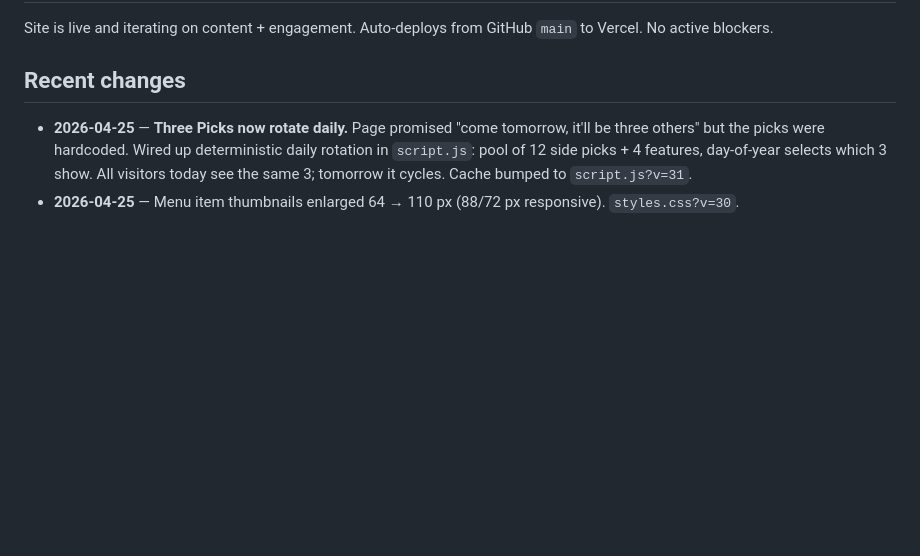
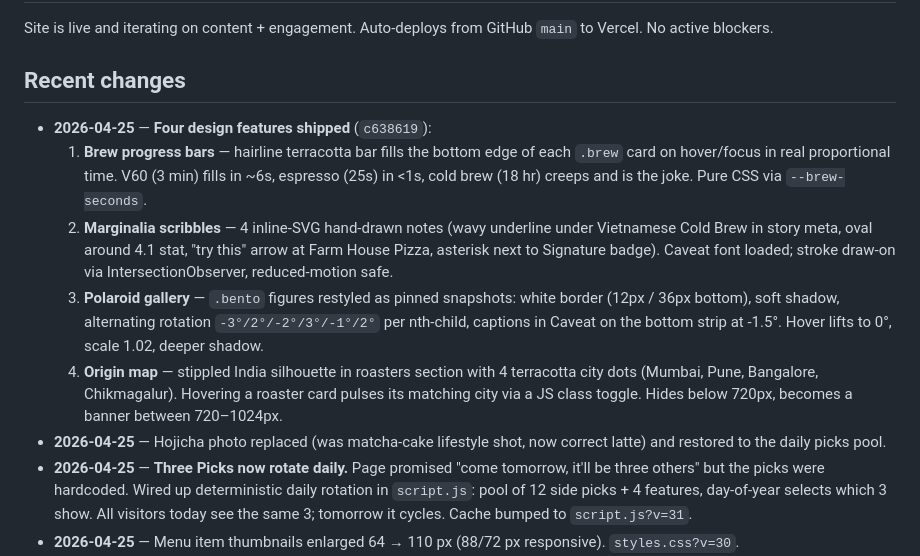
Before and after one commit to vyom-cd/ek-saath-website, a Markdown page: PROJECT.md, the part around the change. Rendered like a GitHub page; blank space fills up the shorter version.

Commit message:
docs: log 4-feature design ship in PROJECT.md

```diff
--- a/PROJECT.md
+++ b/PROJECT.md
@@ -98,6 +98,12 @@ Site is live and iterating on content + engagement. Auto-deploys from GitHub `ma
 
 ## Recent changes
 
+- **2026-04-25** — **Four design features shipped** (`c638619`):
+  1. **Brew progress bars** — hairline terracotta bar fills the bottom edge of each `.brew` card on hover/focus in real proportional time. V60 (3 min) fills in ~6s, espresso (25s) in <1s, cold brew (18 hr) creeps and is the joke. Pure CSS via `--brew-seconds`.
+  2. **Marginalia scribbles** — 4 inline-SVG hand-drawn notes (wavy underline under Vietnamese Cold Brew in story meta, oval around 4.1 stat, "try this" arrow at Farm House Pizza, asterisk next to Signature badge). Caveat font loaded; stroke draw-on via IntersectionObserver, reduced-motion safe.
+  3. **Polaroid gallery** — `.bento` figures restyled as pinned snapshots: white border (12px / 36px bottom), soft shadow, alternating rotation `-3°/2°/-2°/3°/-1°/2°` per nth-child, captions in Caveat on the bottom strip at -1.5°. Hover lifts to 0°, scale 1.02, deeper shadow.
+  4. **Origin map** — stippled India silhouette in roasters section with 4 terracotta city dots (Mumbai, Pune, Bangalore, Chikmagalur). Hovering a roaster card pulses its matching city via a JS class toggle. Hides below 720px, becomes a banner between 720–1024px.
+- **2026-04-25** — Hojicha photo replaced (was matcha-cake lifestyle shot, now correct latte) and restored to the daily picks pool.
 - **2026-04-25** — **Three Picks now rotate daily.** Page promised "come tomorrow, it'll be three others" but the picks were hardcoded. Wired up deterministic daily rotation in `script.js`: pool of 12 side picks + 4 features, day-of-year selects which 3 show. All visitors today see the same 3; tomorrow it cycles. Cache bumped to `script.js?v=31`.
 - **2026-04-25** — Menu item thumbnails enlarged 64 → 110 px (88/72 px responsive). `styles.css?v=30`.
 - **2026-04-25** — Brewing-methods cards unified to dark espresso gradient (matching Vietnamese Cold Brew feature). Added looping pour-over video to section header.
```
